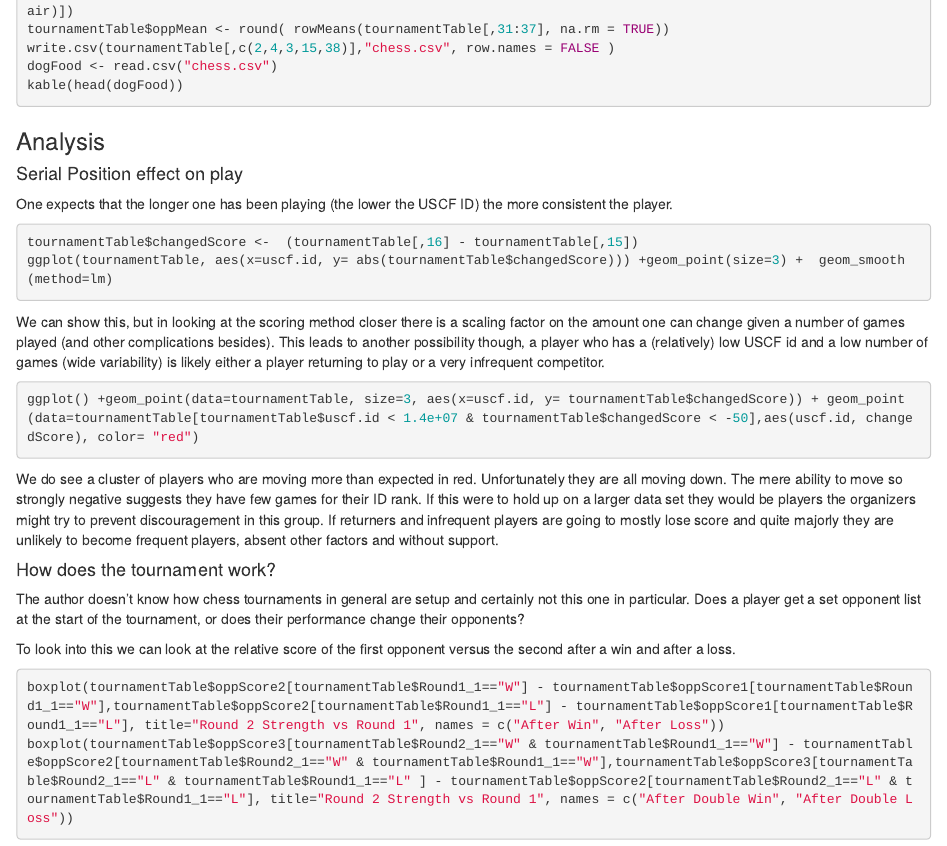
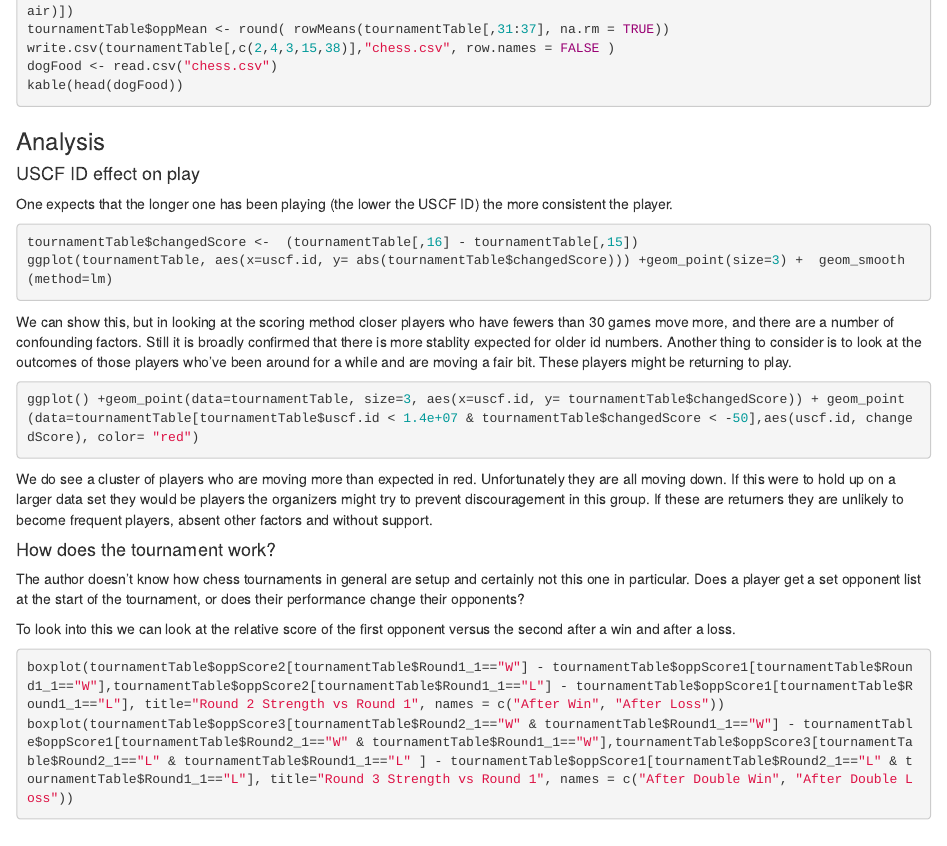
Before and after one commit to yasth/CUNYData607, an R Markdown document (Projects/One/Project1.rmd): the page in a window 1100 px wide, from 1080 px down. Rendered offline with R 4.5, knitr and Pandoc, with nearby package versions; the code chunks are not run, so their results and figures are left out.

Commit message:
Fix bad description of USCF K factor

````diff
--- a/Projects/One/Project1.rmd
+++ b/Projects/One/Project1.rmd
@@ -65,7 +65,7 @@ kable(head(dogFood))
 
 ### Analysis
 
-#### Serial Position effect on play
+#### USCF ID effect on play
 
 One expects that the longer one has been playing (the lower the USCF ID) the more consistent the player.
 
@@ -74,13 +74,13 @@ tournamentTable$changedScore <-  (tournamentTable[,16] - tournamentTable[,15])
 ggplot(tournamentTable, aes(x=uscf.id, y= abs(tournamentTable$changedScore))) +geom_point(size=3) +  geom_smooth(method=lm)
 ```
 
-We can show this, but in looking at the scoring method closer there is a scaling factor on the amount one can change given a number of games played (and other complications besides). This leads to another possibility though, a player who has a  (relatively) low USCF id and a low number of games (wide variability) is likely either a player returning to play or a very infrequent competitor.
+We can show this, but in looking at the scoring method closer players who have fewers than 30 games move more, and there are a number of confounding factors. Still it is broadly confirmed that there is more stablity expected for older id numbers. Another thing to consider is to look at the outcomes of those players who've been around for a while and are moving a fair bit. These players might be returning to play.
 
 ```{r }
 ggplot() +geom_point(data=tournamentTable, size=3, aes(x=uscf.id, y= tournamentTable$changedScore)) + geom_point(data=tournamentTable[tournamentTable$uscf.id < 1.4e+07 & tournamentTable$changedScore < -50],aes(uscf.id, changedScore), color= "red")
 ```
 
-We do see a cluster of players who are moving  more than expected in red. Unfortunately they are all moving down. The mere ability to move so strongly negative suggests they have few games for their ID rank. If this were to hold up on a larger data set they would be players the organizers might try to prevent discouragement in this group. If returners and infrequent players are going to mostly lose score and quite majorly they are unlikely to become frequent players, absent other factors and without support.
+We do see a cluster of players who are moving  more than expected in red. Unfortunately they are all moving down. If this were to hold up on a larger data set they would be players the organizers might try to prevent discouragement in this group. If these are returners they are unlikely to become frequent players, absent other factors and without support.
 
 #### How does the tournament work?
 
@@ -89,7 +89,7 @@ The author doesn't know how chess tournaments in general are setup and certainly
 To look into this we can look at the relative score of the first opponent versus the second after a win and after a loss.
 ```{r}
 boxplot(tournamentTable$oppScore2[tournamentTable$Round1_1=="W"] - tournamentTable$oppScore1[tournamentTable$Round1_1=="W"],tournamentTable$oppScore2[tournamentTable$Round1_1=="L"] - tournamentTable$oppScore1[tournamentTable$Round1_1=="L"], title="Round 2 Strength vs Round 1", names = c("After Win", "After Loss"))
-boxplot(tournamentTable$oppScore3[tournamentTable$Round2_1=="W" & tournamentTable$Round1_1=="W"] - tournamentTable$oppScore2[tournamentTable$Round2_1=="W" & tournamentTable$Round1_1=="W"],tournamentTable$oppScore3[tournamentTable$Round2_1=="L" & tournamentTable$Round1_1=="L" ] - tournamentTable$oppScore2[tournamentTable$Round2_1=="L" & tournamentTable$Round1_1=="L"], title="Round 2 Strength vs Round 1", names = c("After Double Win", "After Double Loss"))
+boxplot(tournamentTable$oppScore3[tournamentTable$Round2_1=="W" & tournamentTable$Round1_1=="W"] - tournamentTable$oppScore1[tournamentTable$Round2_1=="W" & tournamentTable$Round1_1=="W"],tournamentTable$oppScore3[tournamentTable$Round2_1=="L" & tournamentTable$Round1_1=="L" ] - tournamentTable$oppScore1[tournamentTable$Round2_1=="L" & tournamentTable$Round1_1=="L"], title="Round 3 Strength vs Round 1", names = c("After Double Win", "After Double Loss"))
 ```
 
 It seems very clear that winners are matched with harder opponents.
````
